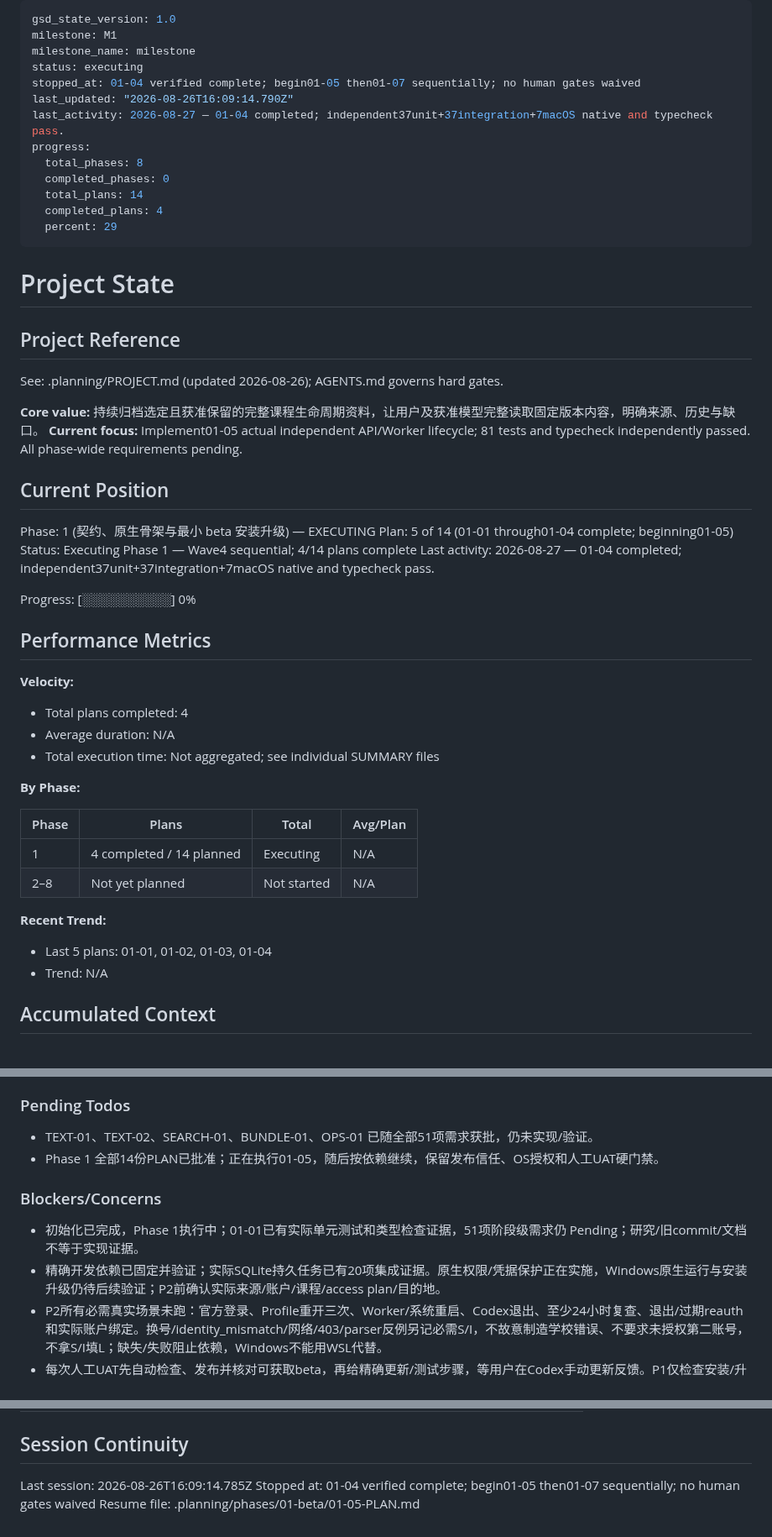
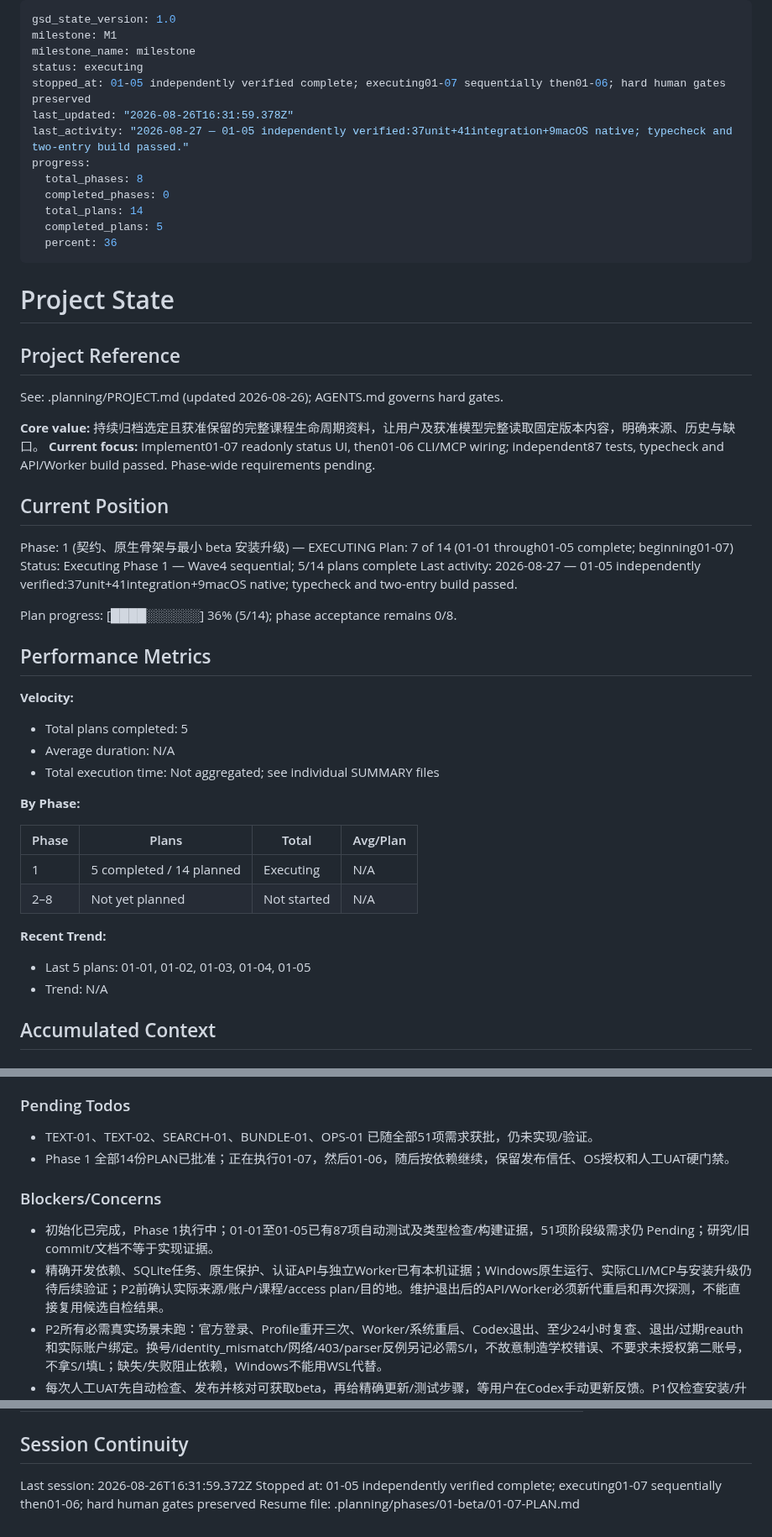
Before and after one commit to returdex/AutoED, a Markdown page: .planning/STATE.md, 3 parts joined by grey strips. Shown at 84% size. GitHub-like rendering.

Commit message:
docs(01-05): record independent verification and advance to readonly UI

```diff
--- a/.planning/STATE.md
+++ b/.planning/STATE.md
@@ -3,15 +3,15 @@ gsd_state_version: 1.0
 milestone: M1
 milestone_name: milestone
 status: executing
-stopped_at: 01-04 verified complete; begin01-05 then01-07 sequentially; no human gates waived
-last_updated: "2026-08-26T16:09:14.790Z"
-last_activity: 2026-08-27 — 01-04 completed; independent37unit+37integration+7macOS native and typecheck pass.
+stopped_at: 01-05 independently verified complete; executing01-07 sequentially then01-06; hard human gates preserved
+last_updated: "2026-08-26T16:31:59.378Z"
+last_activity: "2026-08-27 — 01-05 independently verified:37unit+41integration+9macOS native; typecheck and two-entry build passed."
 progress:
   total_phases: 8
   completed_phases: 0
   total_plans: 14
-  completed_plans: 4
-  percent: 29
+  completed_plans: 5
+  percent: 36
 ---
 
 # Project State
@@ -21,22 +21,22 @@ progress:
 See: .planning/PROJECT.md (updated 2026-08-26); AGENTS.md governs hard gates.
 
 **Core value:** 持续归档选定且获准保留的完整课程生命周期资料，让用户及获准模型完整读取固定版本内容，明确来源、历史与缺口。
-**Current focus:** Implement01-05 actual independent API/Worker lifecycle; 81 tests and typecheck independently passed. All phase-wide requirements pending.
+**Current focus:** Implement01-07 readonly status UI, then01-06 CLI/MCP wiring; independent87 tests, typecheck and API/Worker build passed. Phase-wide requirements pending.
 
 ## Current Position
 
 Phase: 1 (契约、原生骨架与最小 beta 安装升级) — EXECUTING
-Plan: 5 of 14 (01-01 through01-04 complete; beginning01-05)
-Status: Executing Phase 1 — Wave4 sequential; 4/14 plans complete
-Last activity: 2026-08-27 — 01-04 completed; independent37unit+37integration+7macOS native and typecheck pass.
+Plan: 7 of 14 (01-01 through01-05 complete; beginning01-07)
+Status: Executing Phase 1 — Wave4 sequential; 5/14 plans complete
+Last activity: 2026-08-27 — 01-05 independently verified:37unit+41integration+9macOS native; typecheck and two-entry build passed.
 
-Progress: [░░░░░░░░░░] 0%
+Plan progress: [████░░░░░░] 36% (5/14); phase acceptance remains 0/8.
 
 ## Performance Metrics
 
 **Velocity:**
 
-- Total plans completed: 4
+- Total plans completed: 5
 - Average duration: N/A
 - Total execution time: Not aggregated; see individual SUMMARY files
 
@@ -44,12 +44,12 @@ Progress: [░░░░░░░░░░] 0%
 
 | Phase | Plans | Total | Avg/Plan |
 |-------|-------|-------|----------|
-| 1 | 4 completed / 14 planned | Executing | N/A |
+| 1 | 5 completed / 14 planned | Executing | N/A |
 | 2–8 | Not yet planned | Not started | N/A |
 
 **Recent Trend:**
 
-- Last 5 plans: 01-01, 01-02, 01-03, 01-04
+- Last 5 plans: 01-01, 01-02, 01-03, 01-04, 01-05
 - Trend: N/A
 
 ## Accumulated Context
@@ -67,12 +67,12 @@ Full decisions: PROJECT.md Key Decisions; acceptance rules: VALIDATION-STRATEGY.
 ### Pending Todos
 
 - TEXT-01、TEXT-02、SEARCH-01、BUNDLE-01、OPS-01 已随全部51项需求获批，仍未实现/验证。
-- Phase 1 全部14份PLAN已批准；正在执行01-05，随后按依赖继续，保留发布信任、OS授权和人工UAT硬门禁。
+- Phase 1 全部14份PLAN已批准；正在执行01-07，然后01-06，随后按依赖继续，保留发布信任、OS授权和人工UAT硬门禁。
 
 ### Blockers/Concerns
 
-- 初始化已完成，Phase 1执行中；01-01已有实际单元测试和类型检查证据，51项阶段级需求仍 Pending；研究/旧commit/文档不等于实现证据。
-- 精确开发依赖已固定并验证；实际SQLite持久任务已有20项集成证据。原生权限/凭据保护正在实施，Windows原生运行与安装升级仍待后续验证；P2前确认实际来源/账户/课程/access plan/目的地。
+- 初始化已完成，Phase 1执行中；01-01至01-05已有87项自动测试及类型检查/构建证据，51项阶段级需求仍 Pending；研究/旧commit/文档不等于实现证据。
+- 精确开发依赖、SQLite任务、原生保护、认证API与独立Worker已有本机证据；Windows原生运行、实际CLI/MCP与安装升级仍待后续验证；P2前确认实际来源/账户/课程/access plan/目的地。维护退出后的API/Worker必须新代重启和再次探测，不能直接复用候选自检结果。
 - P2所有必需真实场景未跑：官方登录、Profile重开三次、Worker/系统重启、Codex退出、至少24小时复查、退出/过期reauth和实际账户绑定。换号/identity_mismatch/网络/403/parser反例另记必需S/I，不故意制造学校错误、不要求未授权第二账号，不拿S/I填L；缺失/失败阻止依赖，Windows不能用WSL代替。
 - 每次人工UAT先自动检查、发布并核对可获取beta，再给精确更新/测试步骤，等用户在Codex手动更新反馈。P1仅检查安装/升级；官方登录仅P2及以后按场景需要请求。发布成功本身不是live通过。
 - PROJECT记录gh活动账号ywan1303；returdex已登录未激活。未来远程操作前另核对returdex认证和repo-local author/committer，检查returdex/AutoED同名冲突；本轮不切账号、不创建远程、不发布。
@@ -85,6 +85,6 @@ Full decisions: PROJECT.md Key Decisions; acceptance rules: VALIDATION-STRATEGY.
 
 ## Session Continuity
 
-Last session: 2026-08-26T16:09:14.785Z
-Stopped at: 01-04 verified complete; begin01-05 then01-07 sequentially; no human gates waived
-Resume file: .planning/phases/01-beta/01-05-PLAN.md
+Last session: 2026-08-26T16:31:59.372Z
+Stopped at: 01-05 independently verified complete; executing01-07 sequentially then01-06; hard human gates preserved
+Resume file: .planning/phases/01-beta/01-07-PLAN.md
```
